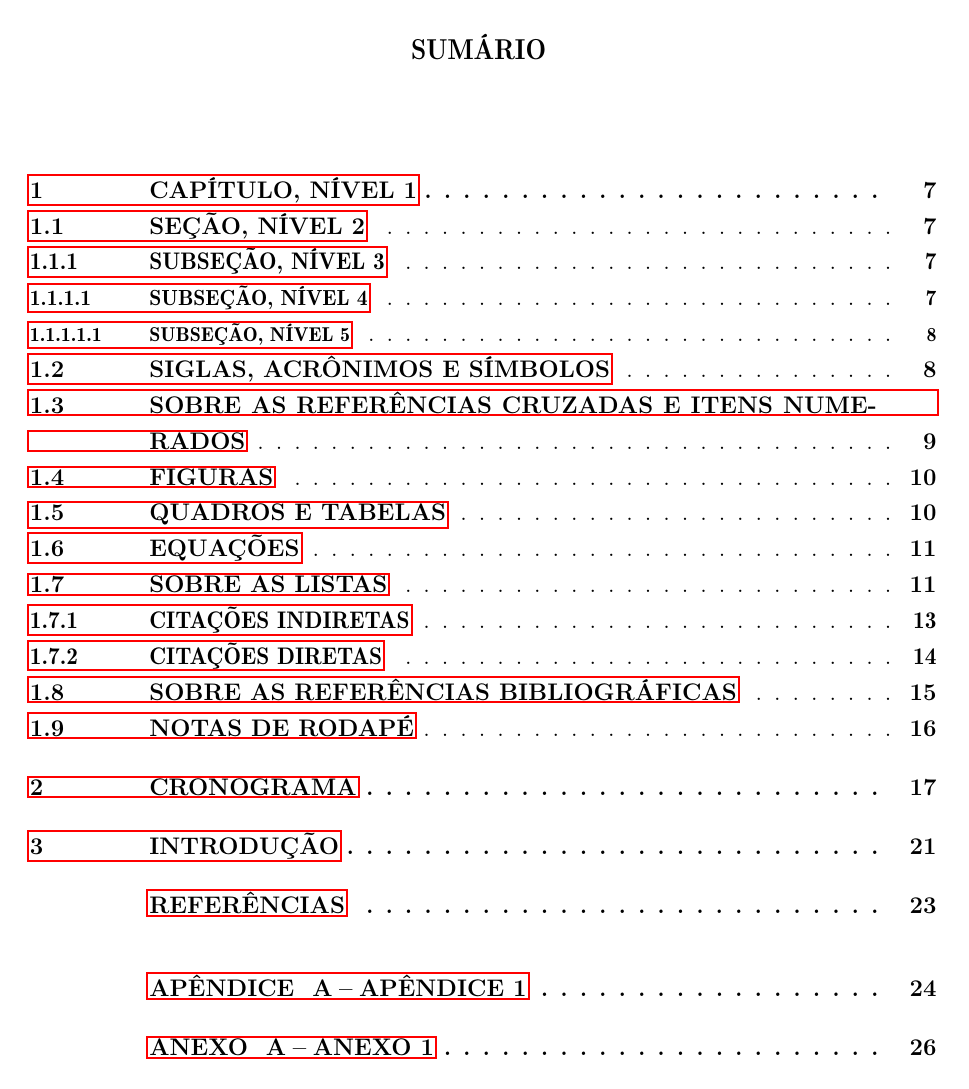
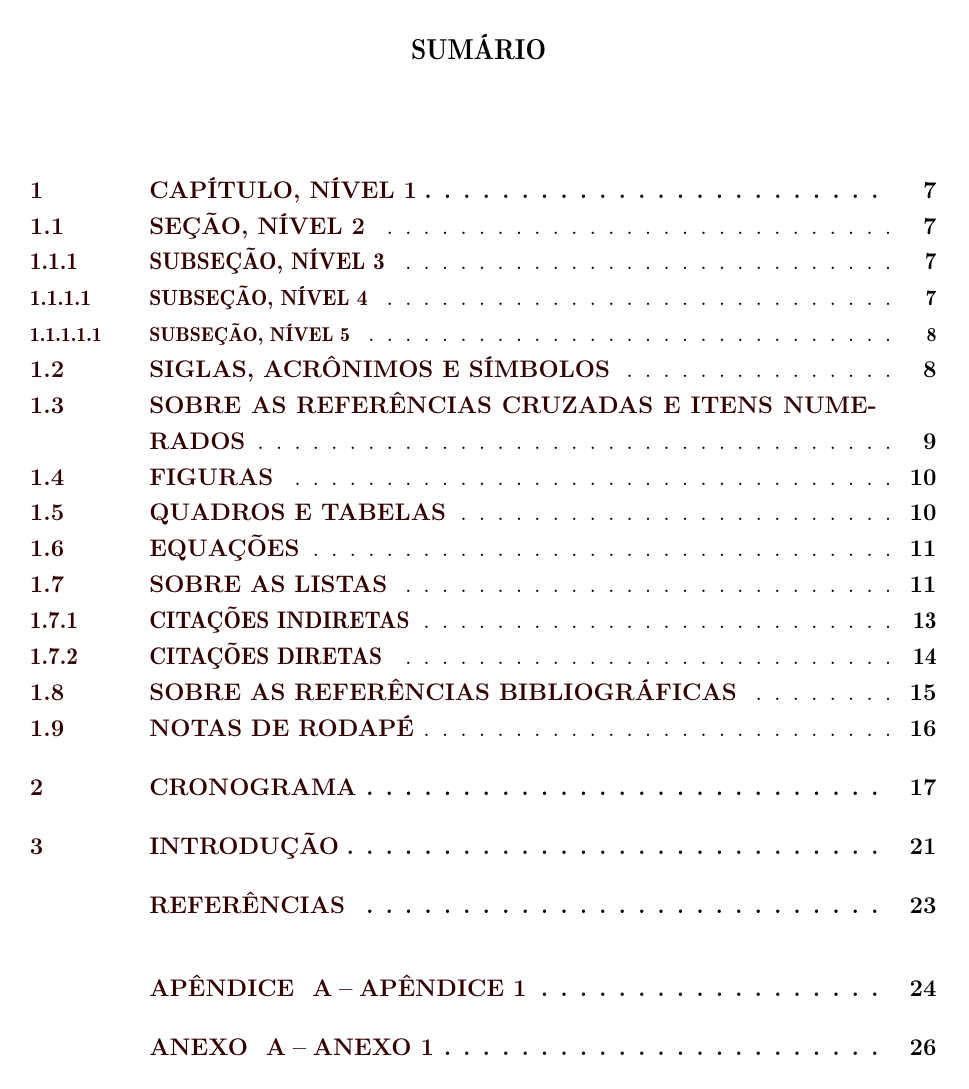
Before and after one commit to fpfrimer/ModeloTCC1COELE-TD, a LaTeX thesis (main.tex): page 7 of 28. Compiled offline with pdfLaTeX.

Commit message:
Removido  caixa de cor de links

```diff
--- a/main.tex
+++ b/main.tex
@@ -97,6 +97,14 @@ english,french,spanish,brazil]{abntex2}
 %\usepackage[a-1b]{pdfx} % para imprimir em PDFA
 
 \usepackage{hyperref}
+% letras coloridas
+\usepackage{xcolor}
+\hypersetup{
+    colorlinks,
+    linkcolor={red!20!black},
+    citecolor={blue!50!black},
+    urlcolor={blue!80!black}
+}
 
 %insira novos pacotes aqui:
 \usepackage{amsmath}
```
Also changed, not shown: main.pdf.
